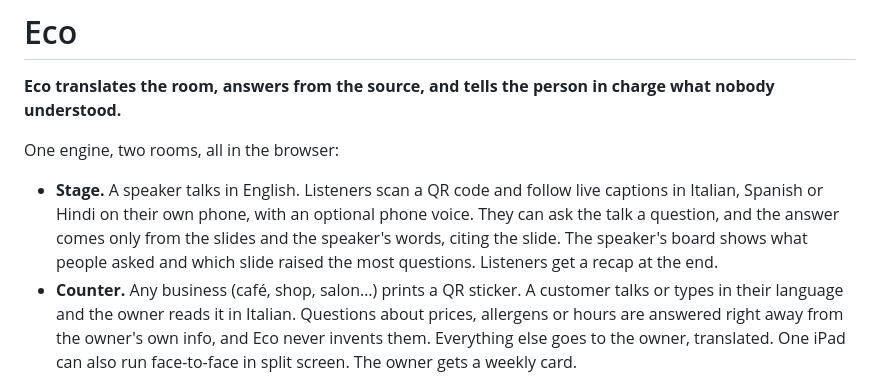
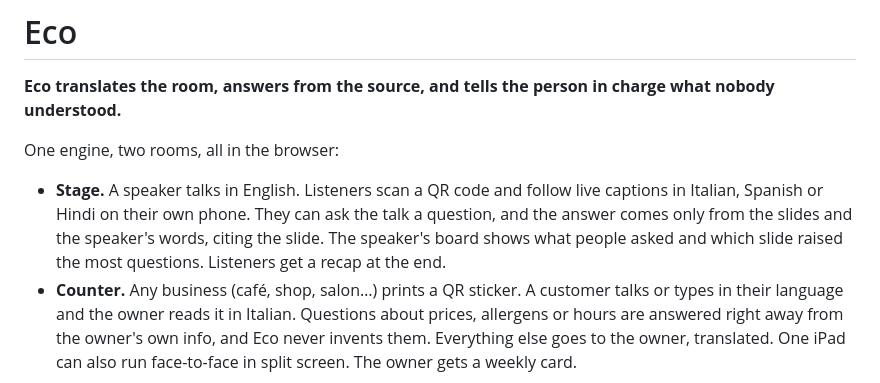
Before and after one commit to walle-codes721/eco, a Markdown page: README.md, the part around the change. Rendered like a GitHub page.

Commit message:
Update Stage description in README
Removed the optional phone voice feature from the Stage description in the README.

```diff
--- a/README.md
+++ b/README.md
@@ -4,7 +4,7 @@
 
 One engine, two rooms, all in the browser:
 
-- **Stage.** A speaker talks in English. Listeners scan a QR code and follow live captions in Italian, Spanish or Hindi on their own phone, with an optional phone voice. They can ask the talk a question, and the answer comes only from the slides and the speaker's words, citing the slide. The speaker's board shows what people asked and which slide raised the most questions. Listeners get a recap at the end.
+- **Stage.** A speaker talks in English. Listeners scan a QR code and follow live captions in Italian, Spanish or Hindi on their own phone. They can ask the talk a question, and the answer comes only from the slides and the speaker's words, citing the slide. The speaker's board shows what people asked and which slide raised the most questions. Listeners get a recap at the end.
 - **Counter.** Any business (café, shop, salon…) prints a QR sticker. A customer talks or types in their language and the owner reads it in Italian. Questions about prices, allergens or hours are answered right away from the owner's own info, and Eco never invents them. Everything else goes to the owner, translated. One iPad can also run face-to-face in split screen. The owner gets a weekly card.
 
 Built for the lablab.ai **AMD Developer Hackathon ACT III**. Runs on **AMD Token Factory**:
```
